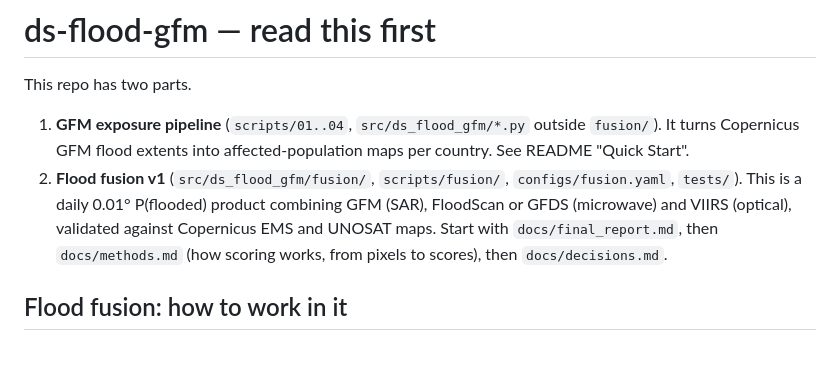
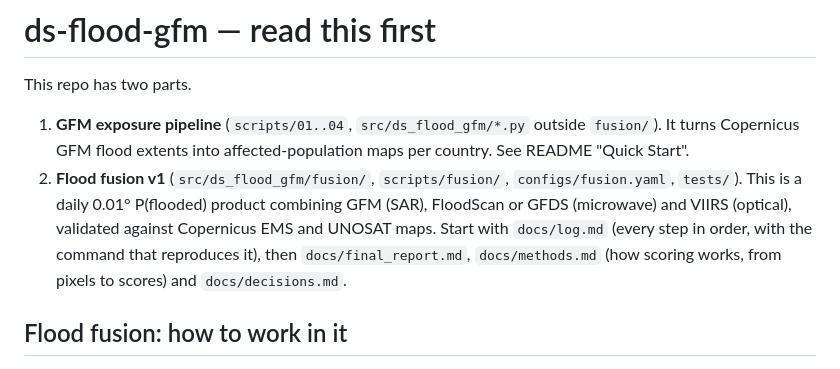
Before and after one commit to OCHA-DAP/ds-flood-gfm, a Markdown page: CLAUDE.md, the part around the change. Rendered like a GitHub page.

```diff
--- a/CLAUDE.md
+++ b/CLAUDE.md
@@ -3,7 +3,7 @@
 This repo has two parts.
 
 1. **GFM exposure pipeline** (`scripts/01..04`, `src/ds_flood_gfm/*.py` outside `fusion/`). It turns Copernicus GFM flood extents into affected-population maps per country. See README "Quick Start".
-2. **Flood fusion v1** (`src/ds_flood_gfm/fusion/`, `scripts/fusion/`, `configs/fusion.yaml`, `tests/`). This is a daily 0.01° P(flooded) product combining GFM (SAR), FloodScan or GFDS (microwave) and VIIRS (optical), validated against Copernicus EMS and UNOSAT maps. Start with `docs/final_report.md`, then `docs/methods.md` (how scoring works, from pixels to scores), then `docs/decisions.md`.
+2. **Flood fusion v1** (`src/ds_flood_gfm/fusion/`, `scripts/fusion/`, `configs/fusion.yaml`, `tests/`). This is a daily 0.01° P(flooded) product combining GFM (SAR), FloodScan or GFDS (microwave) and VIIRS (optical), validated against Copernicus EMS and UNOSAT maps. Start with `docs/log.md` (every step in order, with the command that reproduces it), then `docs/final_report.md`, `docs/methods.md` (how scoring works, from pixels to scores) and `docs/decisions.md`.
 
 ## Flood fusion: how to work in it
 
```
Also changed, not shown: docs/log.md (added, +86 -0 lines).
